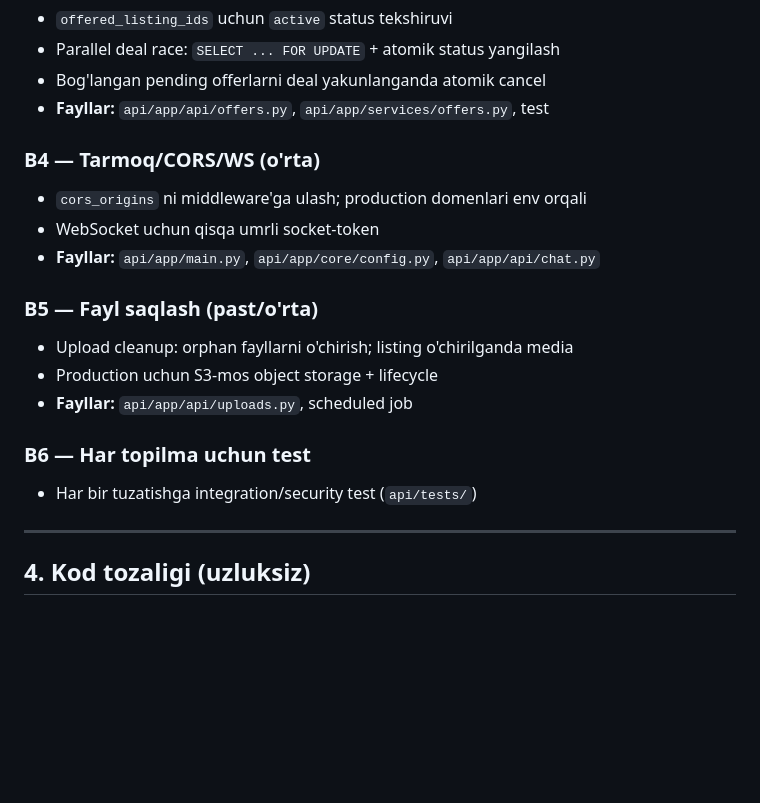
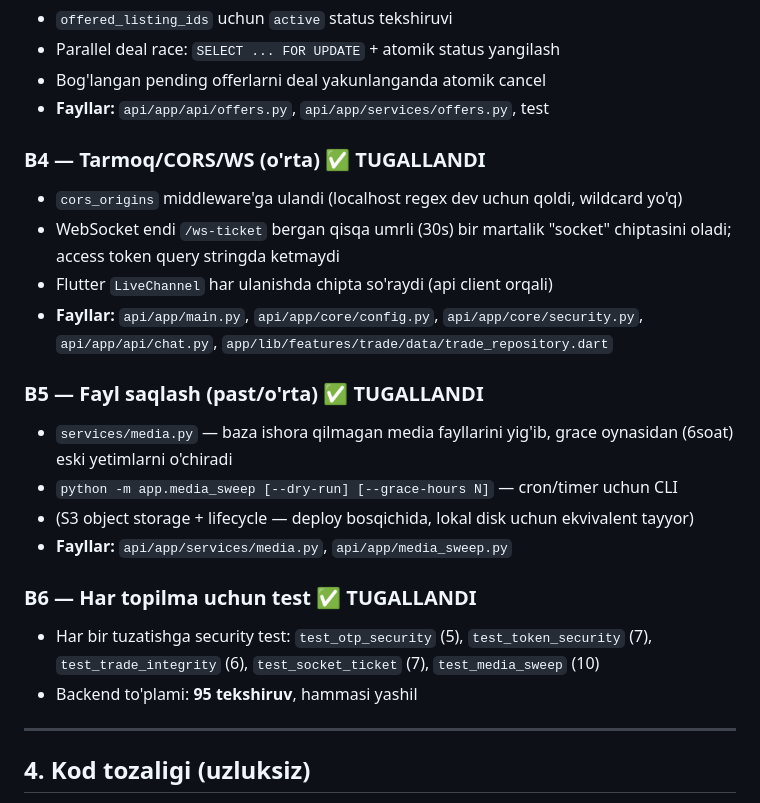
Before and after one commit to Hazratqul21/barterapp, a Markdown page: docs/MASTERPLAN.md, the part around the change. Drawn GitHub-style; blank space fills up the shorter version.

Commit message:
MASTERPLAN: B4–B6 tugallandi (backend xavfsizlik to'liq)
Co-Authored-By: Claude Opus 4.8 <noreply@anthropic.com>

```diff
--- a/docs/MASTERPLAN.md
+++ b/docs/MASTERPLAN.md
@@ -177,18 +177,25 @@ bo'yicha:
 - Bog'langan pending offerlarni deal yakunlanganda atomik cancel
 - **Fayllar:** `api/app/api/offers.py`, `api/app/services/offers.py`, test
 
-### B4 — Tarmoq/CORS/WS (o'rta)
-- `cors_origins` ni middleware'ga ulash; production domenlari env orqali
-- WebSocket uchun qisqa umrli socket-token
-- **Fayllar:** `api/app/main.py`, `api/app/core/config.py`, `api/app/api/chat.py`
+### B4 — Tarmoq/CORS/WS (o'rta)  ✅ TUGALLANDI
+- `cors_origins` middleware'ga ulandi (localhost regex dev uchun qoldi, wildcard yo'q)
+- WebSocket endi `/ws-ticket` bergan qisqa umrli (30s) bir martalik "socket"
+  chiptasini oladi; access token query stringda ketmaydi
+- Flutter `LiveChannel` har ulanishda chipta so'raydi (api client orqali)
+- **Fayllar:** `api/app/main.py`, `api/app/core/config.py`, `api/app/core/security.py`,
+  `api/app/api/chat.py`, `app/lib/features/trade/data/trade_repository.dart`
 
-### B5 — Fayl saqlash (past/o'rta)
-- Upload cleanup: orphan fayllarni o'chirish; listing o'chirilganda media
-- Production uchun S3-mos object storage + lifecycle
-- **Fayllar:** `api/app/api/uploads.py`, scheduled job
+### B5 — Fayl saqlash (past/o'rta)  ✅ TUGALLANDI
+- `services/media.py` — baza ishora qilmagan media fayllarini yig'ib, grace
+  oynasidan (6soat) eski yetimlarni o'chiradi
+- `python -m app.media_sweep [--dry-run] [--grace-hours N]` — cron/timer uchun CLI
+- (S3 object storage + lifecycle — deploy bosqichida, lokal disk uchun ekvivalent tayyor)
+- **Fayllar:** `api/app/services/media.py`, `api/app/media_sweep.py`
 
-### B6 — Har topilma uchun test
-- Har bir tuzatishga integration/security test (`api/tests/`)
+### B6 — Har topilma uchun test  ✅ TUGALLANDI
+- Har bir tuzatishga security test: `test_otp_security` (5), `test_token_security` (7),
+  `test_trade_integrity` (6), `test_socket_ticket` (7), `test_media_sweep` (10)
+- Backend to'plami: **95 tekshiruv**, hammasi yashil
 
 ---
 
```
